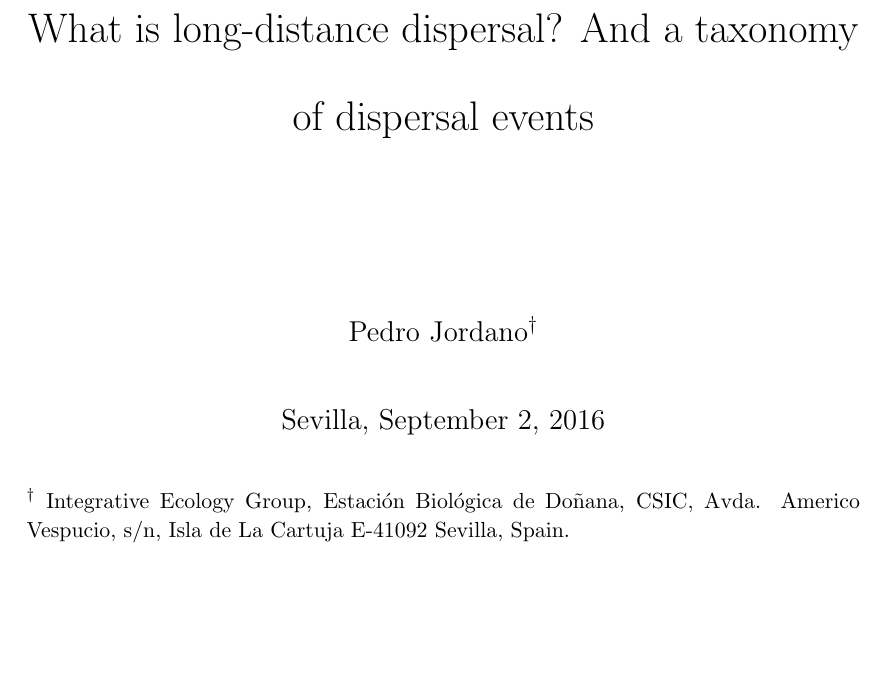
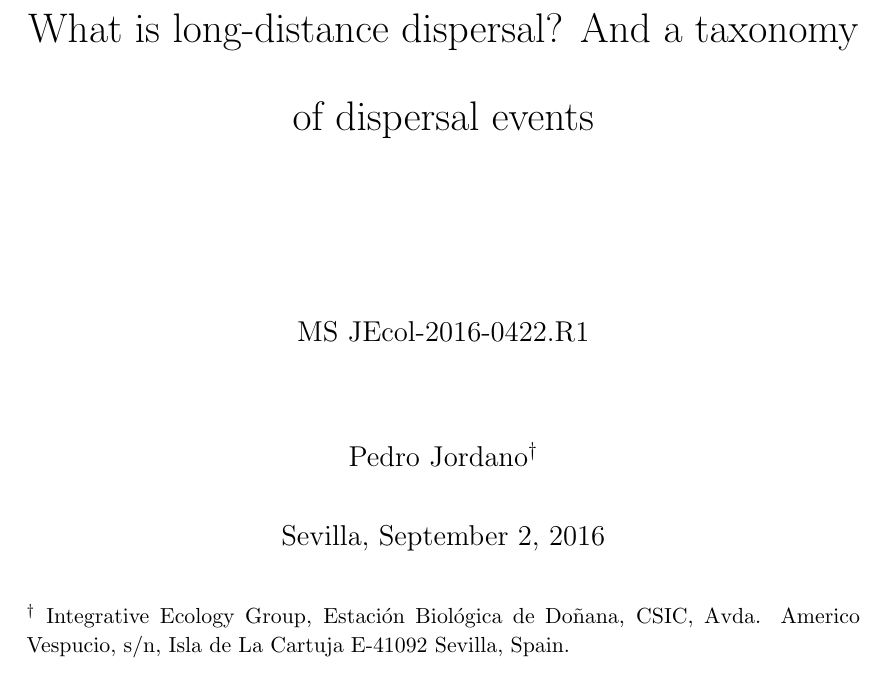
Before and after one commit to pedroj/MS_LDD, a LaTeX document (Manuscript/MS- What is LDD.tex): part of page 1 of 37, cut so that both start at the same text, the shorter picture padded with empty space. Compiled offline with pdfLaTeX.

Commit message:
Edits to cover page. Start revised R1 version for submission

```diff
--- a/Manuscript/MS- What is LDD.tex
+++ b/Manuscript/MS- What is LDD.tex
@@ -30,7 +30,7 @@
 \usepackage{fancyhdr} % This should be set AFTER setting up the page geometry
 \pagestyle{fancy}     % options: empty , plain , fancy
 \renewcommand{\headrulewidth}{0pt} % customise the layout...
-\lhead{{\tiny Jordano - What is long-distance dispersal?}}\chead{}\rhead{}
+\lhead{{\tiny Jordano - What is long-distance dispersal?}}\chead{}\rhead{{\tiny JEcol-2016-0422.R1}}
 \lfoot{}\cfoot{\thepage}\rfoot{}
 \usepackage{parskip}
 \linespread{1.75}
@@ -42,9 +42,10 @@
 \vspace{2cm}
 }
 
-\author{Pedro Jordano$^{\dag}$}
+\author{MS JEcol-2016-0422.R1\\\\Pedro Jordano$^{\dag}$}
 
 \date{Sevilla, \today}
+
 \maketitle
 
 
```
Also changed, not shown: 3 other files.
